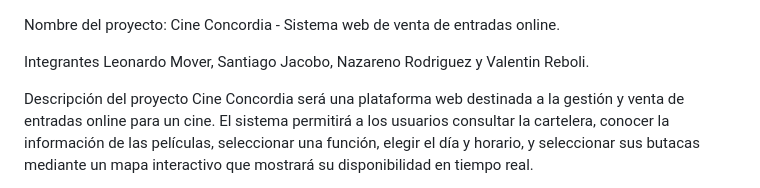
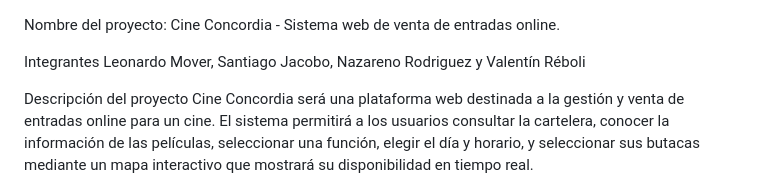
Before and after one commit to valentin-reboli/Proyecto-Cine, a Markdown page: README.md, the part around the change. Rendered like a GitHub page.

Commit message:
Fix spelling of team member's name
Corrected the spelling of 'Valentín Réboli' in the team members list.

```diff
--- a/README.md
+++ b/README.md
@@ -1,7 +1,7 @@
 Nombre del proyecto: Cine Concordia - Sistema web de venta de entradas online.
 
 Integrantes
-Leonardo Mover, Santiago Jacobo, Nazareno Rodriguez y Valentin Reboli.
+Leonardo Mover, Santiago Jacobo, Nazareno Rodriguez y Valentín Réboli
 
 Descripción del proyecto
 Cine Concordia será una plataforma web destinada a la gestión y venta de entradas online para un cine. El sistema permitirá a los usuarios consultar la cartelera, conocer la información de las películas, seleccionar una función, elegir el día y horario, y seleccionar sus butacas mediante un mapa interactivo que mostrará su disponibilidad en tiempo real.
```
